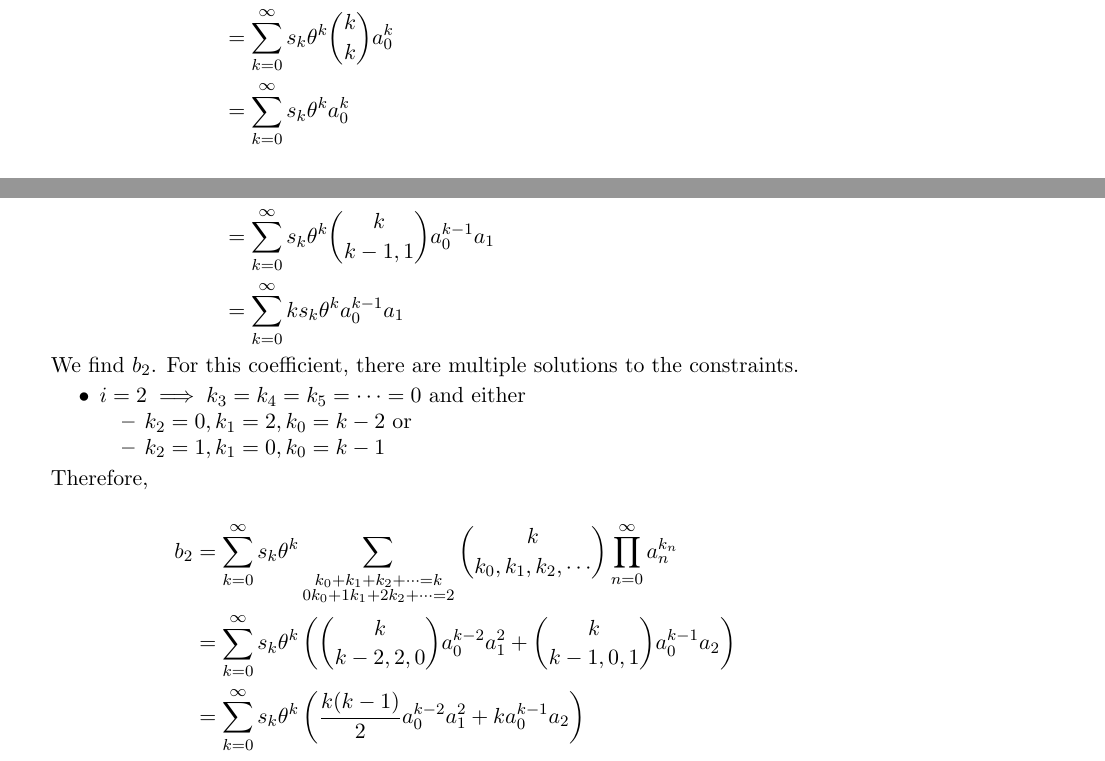
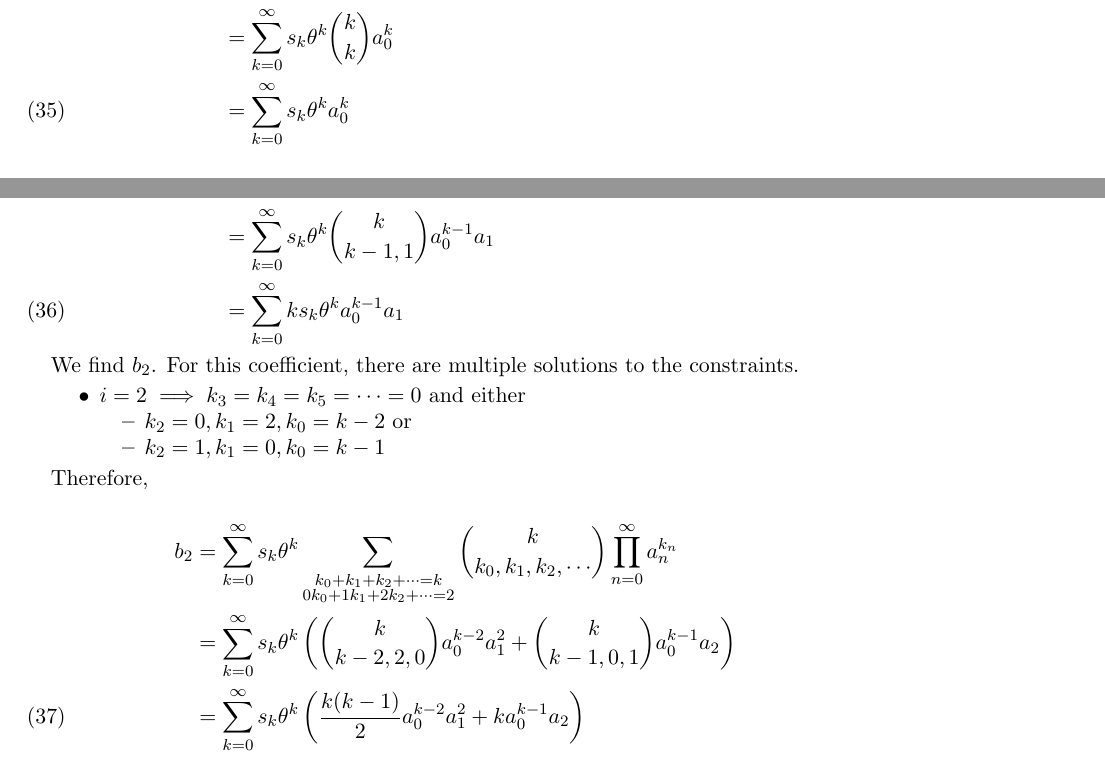
Before and after one commit to csm-adapt/qar, a LaTeX paper (pub/physics-from-ml.tex, which reads pub/appendices.tex): two parts of pages 23 and 25 of 25, joined at a grey line, cut so that both start at the same text. Compiled offline with pdfLaTeX.

Commit message:
add equation numbers to power series appendix

```diff
--- a/pub/appendices.tex
+++ b/pub/appendices.tex
@@ -119,8 +119,8 @@ We find $b_0$. $i = 0 \implies k_1 = k_2 = \cdots = 0$ so $k_0 = k$. Therefore,
     b_0
-    &= \sum_{k=0}^{\infty} s_k \theta^k \sum_{\substack{k_0 + k_1 + k_2 + \cdots = k \\ 0 k_0 + 1 k_1 + 2 k_2 + \cdots = 0}} \binom{k}{k_0, k_1, k_2, \cdots} \prod_{n=0}^{\infty} a_n^{k_n} \\
-    &= \sum_{k=0}^{\infty} s_k \theta^k \binom{k}{k} a_0^{k} \\
+    &= \sum_{k=0}^{\infty} s_k \theta^k \sum_{\substack{k_0 + k_1 + k_2 + \cdots = k \\ 0 k_0 + 1 k_1 + 2 k_2 + \cdots = 0}} \binom{k}{k_0, k_1, k_2, \cdots} \prod_{n=0}^{\infty} a_n^{k_n} \nonumber \\
+    &= \sum_{k=0}^{\infty} s_k \theta^k \binom{k}{k} a_0^{k} \nonumber \\
     &= \sum_{k=0}^{\infty} s_k \theta^k a_0^k
-\end{align*}
+\end{align}
 
 We find $b_1$. $i = 1 \implies k_2 = k_3 = \cdots = 0$ so $k_0 = k - 1$ and $k_1 = 1$. Therefore,
 
@@ -128,8 +128,8 @@ We find $b_1$. $i = 1 \implies k_2 = k_3 = \cdots = 0$ so $k_0 = k - 1$ and $k_1
     b_1
-    &= \sum_{k=0}^{\infty} s_k \theta^k \sum_{\substack{k_0 + k_1 + k_2 + \cdots = k \\ 0 k_0 + 1 k_1 + 2 k_2 + \cdots = 1}} \binom{k}{k_0, k_1, k_2, \cdots} \prod_{n=0}^{\infty} a_n^{k_n} \\
-    &= \sum_{k=0}^{\infty} s_k \theta^k \binom{k}{k - 1, 1} a_0^{k - 1} a_1 \\
+    &= \sum_{k=0}^{\infty} s_k \theta^k \sum_{\substack{k_0 + k_1 + k_2 + \cdots = k \\ 0 k_0 + 1 k_1 + 2 k_2 + \cdots = 1}} \binom{k}{k_0, k_1, k_2, \cdots} \prod_{n=0}^{\infty} a_n^{k_n} \nonumber \\
+    &= \sum_{k=0}^{\infty} s_k \theta^k \binom{k}{k - 1, 1} a_0^{k - 1} a_1 \nonumber \\
     &= \sum_{k=0}^{\infty} k s_k \theta^k a_0^{k-1} a_1
-\end{align*}
+\end{align}
 
 We find $b_2$. For this coefficient, there are multiple solutions to the constraints.
 
@@ -143,10 +143,10 @@ We find $b_2$. For this coefficient, there are multiple solutions to the constra
 
 Therefore,
 
-\begin{align*}
+\begin{align}
     b_2
-    &= \sum_{k=0}^{\infty} s_k \theta^k \sum_{\substack{k_0 + k_1 + k_2 + \cdots = k \\ 0 k_0 + 1 k_1 + 2 k_2 + \cdots = 2}} \binom{k}{k_0, k_1, k_2, \cdots} \prod_{n=0}^{\infty} a_n^{k_n} \\
-    &= \sum_{k=0}^{\infty} s_k \theta^k \left(\binom{k}{k - 2, 2, 0}a_0^{k-2} a_1^{2} + \binom{k}{k - 1, 0, 1}a_0^{k-1} a_2\right) \\
+    &= \sum_{k=0}^{\infty} s_k \theta^k \sum_{\substack{k_0 + k_1 + k_2 + \cdots = k \\ 0 k_0 + 1 k_1 + 2 k_2 + \cdots = 2}} \binom{k}{k_0, k_1, k_2, \cdots} \prod_{n=0}^{\infty} a_n^{k_n} \nonumber \\
+    &= \sum_{k=0}^{\infty} s_k \theta^k \left(\binom{k}{k - 2, 2, 0}a_0^{k-2} a_1^{2} + \binom{k}{k - 1, 0, 1}a_0^{k-1} a_2\right) \nonumber \\
     &= \sum_{k=0}^{\infty} s_k \theta^k \left(\frac{k(k-1)}{2} a_0^{k-2}a_1^{2} + k a_0^{k-1}a_2\right)
-\end{align*}
+\end{align}
 %End of scalar coefficients worked examples.%
```
Also changed, not shown: pub/appendices.tex (4 more changed lines).
